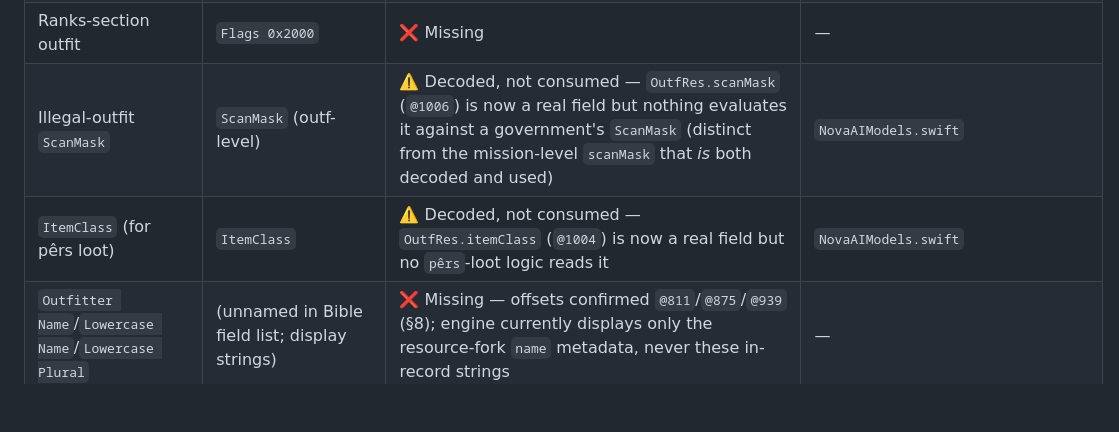
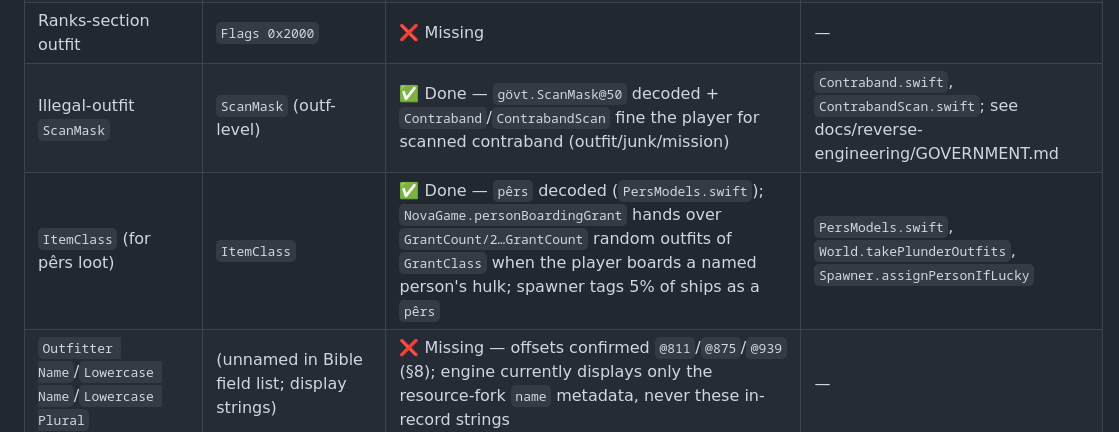
Before and after one commit to SirStig/NovaSwift, a Markdown page: docs/reverse-engineering/OUTFITTERS.md, the part around the change. Rendered like a GitHub page; blank space fills up the shorter version.

Commit message:
Update outfitter doc: ScanMask contraband + ItemClass loot now implemented
Co-Authored-By: Claude Opus 4.8 <noreply@anthropic.com>
Claude-Session: https://claude.ai/code/session_018BTeF9kcrM9EbGG9byc6QF

```diff
--- a/docs/reverse-engineering/OUTFITTERS.md
+++ b/docs/reverse-engineering/OUTFITTERS.md
@@ -549,8 +549,8 @@ Consumed-on-purchase (permits) | `Flags 0x0010` | ✅ Implemented and wired —
 Persistent-across-ship-trade | `Flags 0x0004`/`0x0020` | ❌ Missing as a distinct rule — outfits currently always carry over regardless of the flag | `PilotStore.buyShip` comment
 DispWeight-tier suppression | `Flags 0x1000` | ❌ Missing | —
 Ranks-section outfit | `Flags 0x2000` | ❌ Missing | —
-Illegal-outfit `ScanMask` | `ScanMask` (outf-level) | ⚠️ Decoded, not consumed — `OutfRes.scanMask` (`@1006`) is now a real field but nothing evaluates it against a government's `ScanMask` (distinct from the mission-level `scanMask` that *is* both decoded and used) | `NovaAIModels.swift`
-`ItemClass` (for pêrs loot) | `ItemClass` | ⚠️ Decoded, not consumed — `OutfRes.itemClass` (`@1004`) is now a real field but no `pêrs`-loot logic reads it | `NovaAIModels.swift`
+Illegal-outfit `ScanMask` | `ScanMask` (outf-level) | ✅ Done — `gövt.ScanMask@50` decoded + `Contraband`/`ContrabandScan` fine the player for scanned contraband (outfit/junk/mission) | `Contraband.swift`, `ContrabandScan.swift`; see docs/reverse-engineering/GOVERNMENT.md
+`ItemClass` (for pêrs loot) | `ItemClass` | ✅ Done — `pêrs` decoded (`PersModels.swift`); `NovaGame.personBoardingGrant` hands over `GrantCount/2…GrantCount` random outfits of `GrantClass` when the player boards a named person's hulk; spawner tags 5% of ships as a `pêrs` | `PersModels.swift`, `World.takePlunderOutfits`, `Spawner.assignPersonIfLucky`
 `Outfitter Name`/`Lowercase Name`/`Lowercase Plural` | (unnamed in Bible field list; display strings) | ❌ Missing — offsets confirmed `@811`/`@875`/`@939` (§8); engine currently displays only the resource-fork `name` metadata, never these in-record strings | —
 Daily restock roll | `BuyRandom` (both resources) | ✅ Done, including the documented zero-behavior asymmetry | `NovaEconomy.swift` `onOfferToday`, §7 above
 
```
